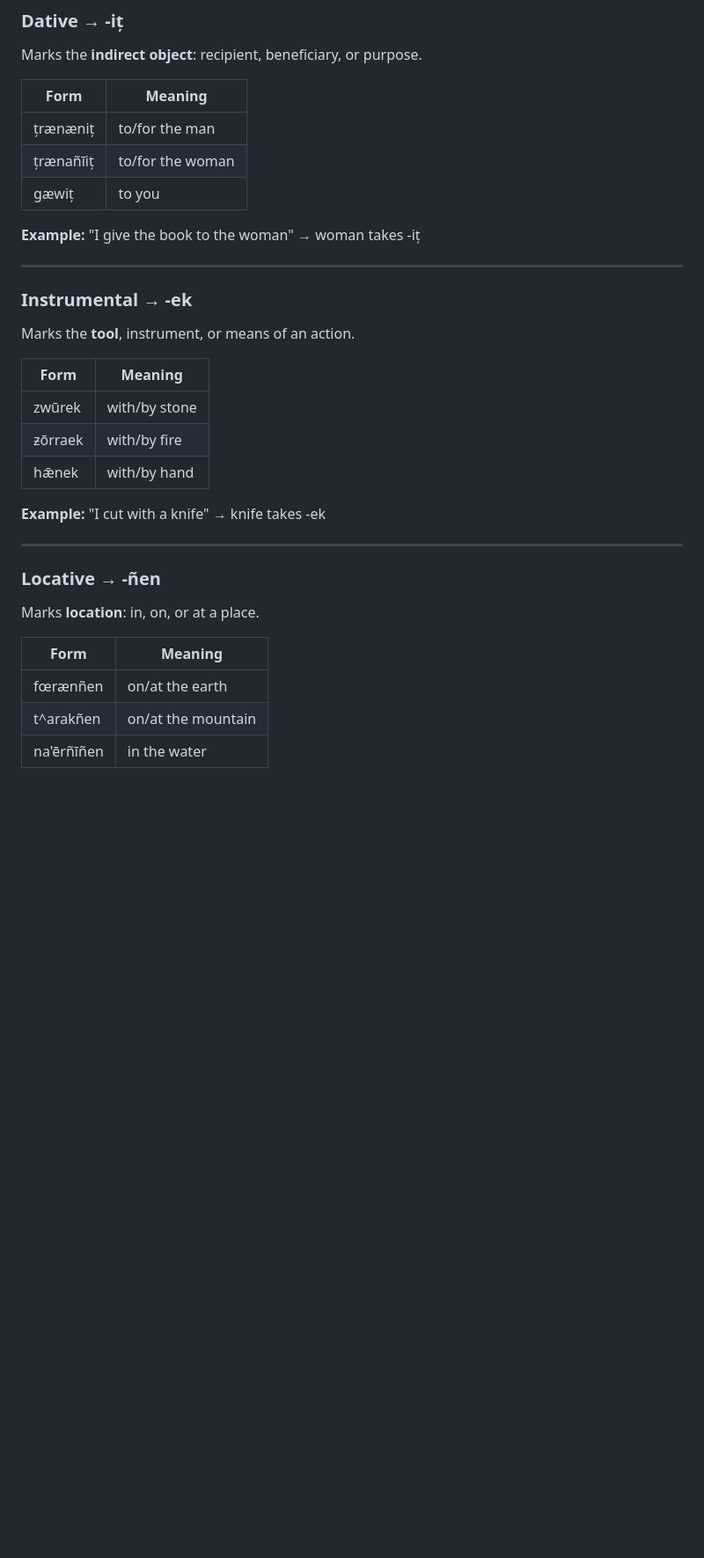
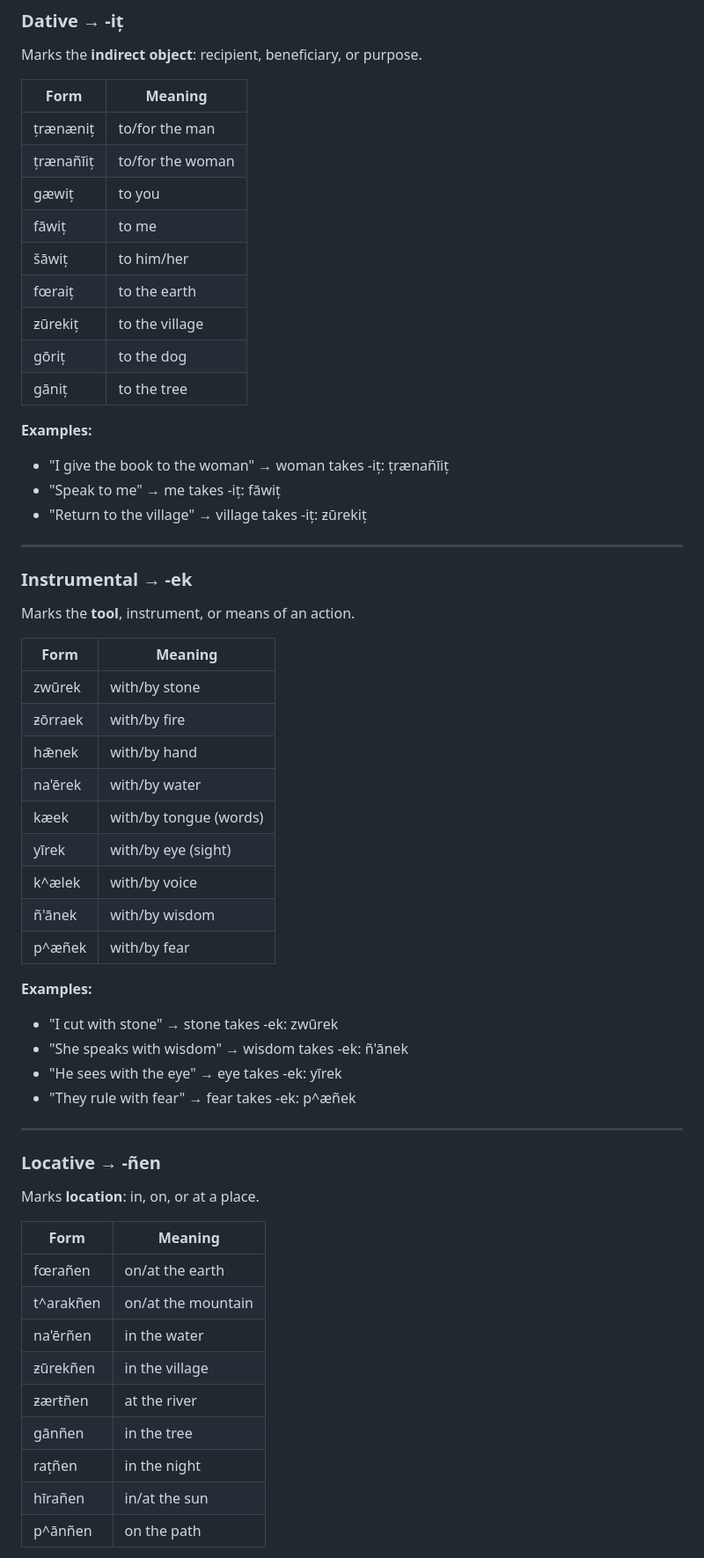
Before and after one commit to CodaCrew-Code-Labs/Nyrakai, a Markdown page: chapters/02-nominal-systems/case.md, the part around one of its changes. Shown at 88% size. Rendered like a GitHub page; blank space fills up the shorter version.

```diff
--- a/chapters/02-nominal-systems/case.md
+++ b/chapters/02-nominal-systems/case.md
@@ -99,8 +122,17 @@ Marks the **indirect object**: recipient, beneficiary, or purpose.
 | țrænæniț | to/for the man |
 | țrænañīiț | to/for the woman |
 | gæwiț | to you |
+| fāwiț | to me |
+| šāwiț | to him/her |
+| fœraiț | to the earth |
+| ƶūrekiț | to the village |
+| gōriț | to the dog |
+| gāniț | to the tree |
 
-**Example:** "I give the book to the woman" → woman takes -iț
+**Examples:**
+- "I give the book to the woman" → woman takes -iț: țrænañīiț
+- "Speak to me" → me takes -iț: fāwiț
+- "Return to the village" → village takes -iț: ƶūrekiț
 
 ---
 
@@ -113,8 +145,18 @@ Marks the **tool**, instrument, or means of an action.
 | zwūrek | with/by stone |
 | ƶōrraek | with/by fire |
 | hǣnek | with/by hand |
+| na'ērek | with/by water |
+| kæek | with/by tongue (words) |
+| yīrek | with/by eye (sight) |
+| k^ælek | with/by voice |
+| ñ'ānek | with/by wisdom |
+| p^æñek | with/by fear |
 
-**Example:** "I cut with a knife" → knife takes -ek
+**Examples:**
+- "I cut with stone" → stone takes -ek: zwūrek
+- "She speaks with wisdom" → wisdom takes -ek: ñ'ānek
+- "He sees with the eye" → eye takes -ek: yīrek
+- "They rule with fear" → fear takes -ek: p^æñek
 
 ---
 
@@ -124,7 +166,13 @@ Marks **location**: in, on, or at a place.
 
 | Form | Meaning |
 |------|---------|
-| fœrænñen | on/at the earth |
+| fœrañen | on/at the earth |
 | t^arakñen | on/at the mountain |
-| na'ērñīñen | in the water |
+| na'ērñen | in the water |
+| ƶūrekñen | in the village |
+| ƶærŧñen | at the river |
+| gānñen | in the tree |
+| rațñen | in the night |
+| hīrañen | in/at the sun |
+| p^ānñen | on the path |
 
```
Also changed, not shown: other parts of chapters/02-nominal-systems/case.md (+75 -20 lines).
